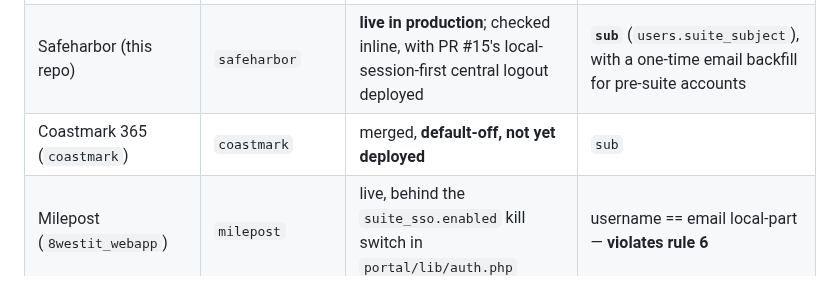
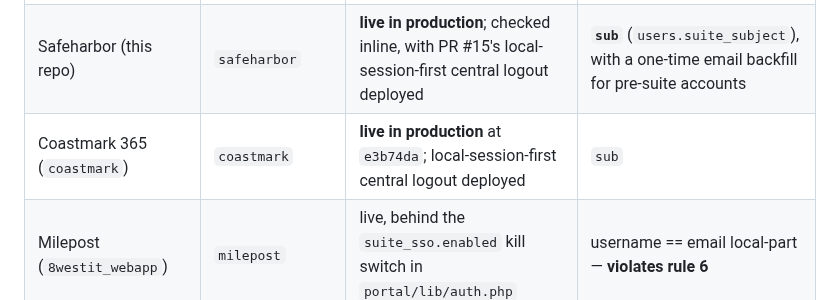
Before and after one commit to Seckcey/8_west_helpdesk, a Markdown page: docs/suite-sso-contract.md, the part around the change. Rendered like a GitHub page.

Commit message:
Mark Coastmark central logout live

```diff
--- a/docs/suite-sso-contract.md
+++ b/docs/suite-sso-contract.md
@@ -155,7 +155,7 @@ Safeharbor no longer bails on an unknown slug — it creates the tenant (rule 1)
 |---|---|---|---|
 | Mission Control (`mission_control`) | `missioncontrol` | **live in production** — customers sign in via `GET /auth/suite` | `sub` |
 | Safeharbor (this repo) | `safeharbor` | **live in production**; checked inline, with PR #15's local-session-first central logout deployed | **`sub`** (`users.suite_subject`), with a one-time email backfill for pre-suite accounts |
-| Coastmark 365 (`coastmark`) | `coastmark` | merged, **default-off, not yet deployed** | `sub` |
+| Coastmark 365 (`coastmark`) | `coastmark` | **live in production** at `e3b74da`; local-session-first central logout deployed | `sub` |
 | Milepost (`8westit_webapp`) | `milepost` | live, behind the `suite_sso.enabled` kill switch in `portal/lib/auth.php` | username == email local-part — **violates rule 6** |
 
 Coastmark was split on 2026-08-02: `Seckcey/coastmark` is the 8 West IT 365
```
